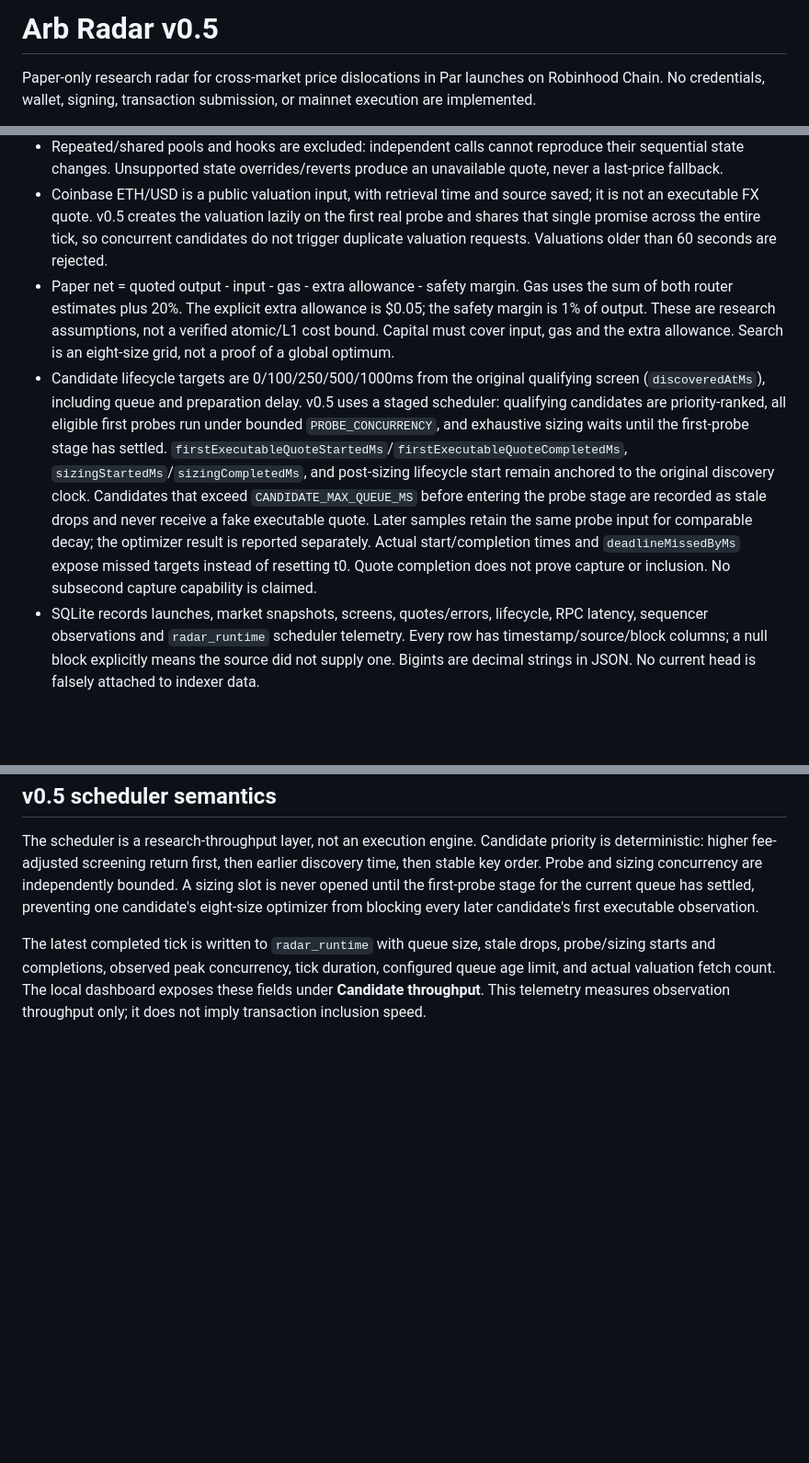
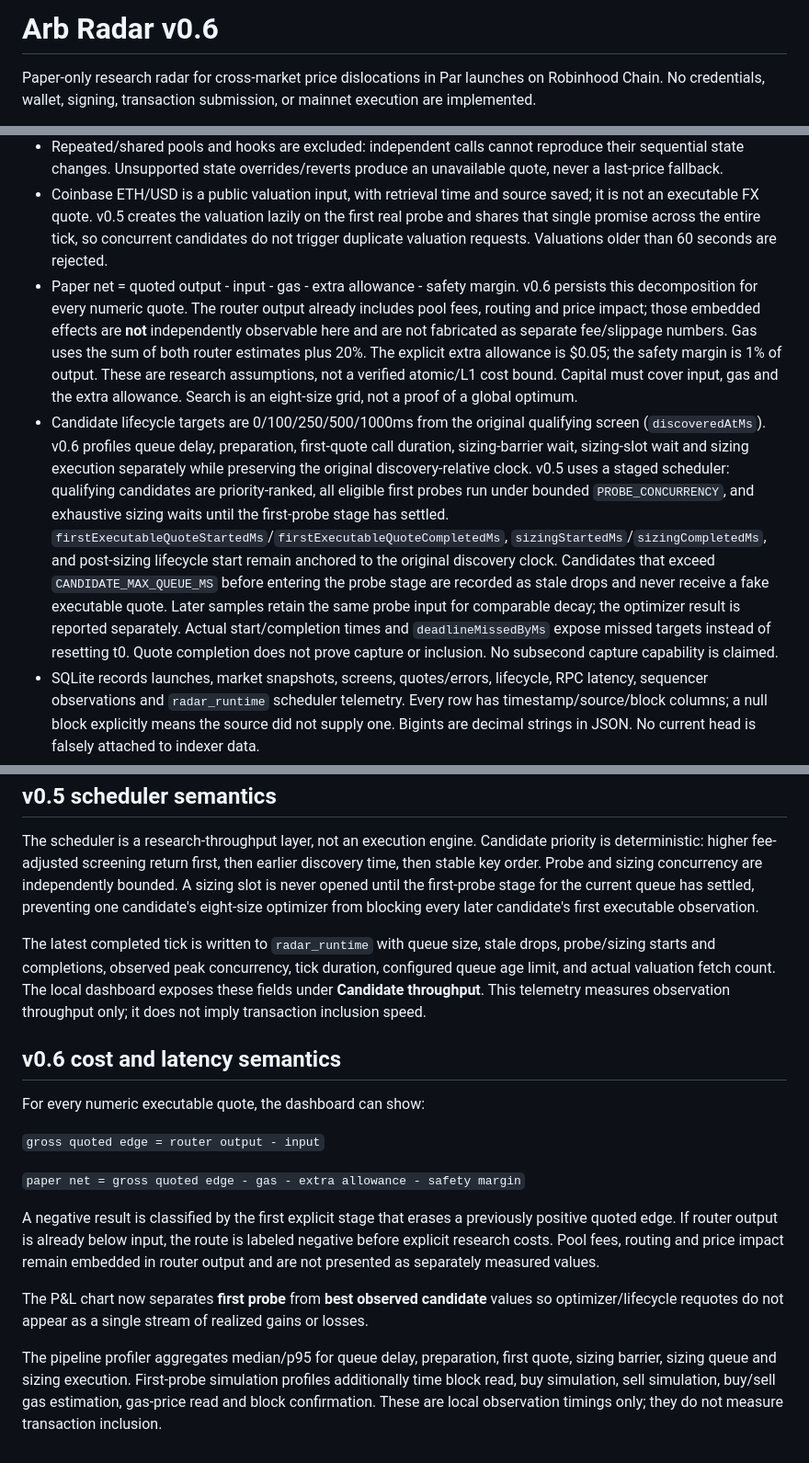
Before and after one commit to mehmetyildiz03/arb-radar, a Markdown page: README.md, 3 parts joined by grey strips. Shown at 92% size. Rendered like a GitHub page; blank space fills up the shorter version.

Commit message:
docs: explain v0.6 cost and latency semantics

```diff
--- a/README.md
+++ b/README.md
@@ -1,4 +1,4 @@
-# Arb Radar v0.5
+# Arb Radar v0.6
 
 Paper-only research radar for cross-market price dislocations in Par launches on Robinhood Chain. No credentials, wallet, signing, transaction submission, or mainnet execution are implemented.
 
@@ -29,8 +29,8 @@ npm run sequencer
 - The simulation adapter makes `eth_call` and `eth_estimateGas` calls to Par's v4 router with exactly one buy market and one sell market, including their ETH conversion hops. Raw amounts stay bigint. Both legs use one block, checked again for reorgs. It does not approximate concentrated liquidity with constant-product math.
 - Repeated/shared pools and hooks are excluded: independent calls cannot reproduce their sequential state changes. Unsupported state overrides/reverts produce an unavailable quote, never a last-price fallback.
 - Coinbase ETH/USD is a public valuation input, with retrieval time and source saved; it is not an executable FX quote. v0.5 creates the valuation lazily on the first real probe and shares that single promise across the entire tick, so concurrent candidates do not trigger duplicate valuation requests. Valuations older than 60 seconds are rejected.
-- Paper net = quoted output - input - gas - extra allowance - safety margin. Gas uses the sum of both router estimates plus 20%. The explicit extra allowance is $0.05; the safety margin is 1% of output. These are research assumptions, not a verified atomic/L1 cost bound. Capital must cover input, gas and the extra allowance. Search is an eight-size grid, not a proof of a global optimum.
-- Candidate lifecycle targets are 0/100/250/500/1000ms from the original qualifying screen (`discoveredAtMs`), including queue and preparation delay. v0.5 uses a staged scheduler: qualifying candidates are priority-ranked, all eligible first probes run under bounded `PROBE_CONCURRENCY`, and exhaustive sizing waits until the first-probe stage has settled. `firstExecutableQuoteStartedMs`/`firstExecutableQuoteCompletedMs`, `sizingStartedMs`/`sizingCompletedMs`, and post-sizing lifecycle start remain anchored to the original discovery clock. Candidates that exceed `CANDIDATE_MAX_QUEUE_MS` before entering the probe stage are recorded as stale drops and never receive a fake executable quote. Later samples retain the same probe input for comparable decay; the optimizer result is reported separately. Actual start/completion times and `deadlineMissedByMs` expose missed targets instead of resetting t0. Quote completion does not prove capture or inclusion. No subsecond capture capability is claimed.
+- Paper net = quoted output - input - gas - extra allowance - safety margin. v0.6 persists this decomposition for every numeric quote. The router output already includes pool fees, routing and price impact; those embedded effects are **not** independently observable here and are not fabricated as separate fee/slippage numbers. Gas uses the sum of both router estimates plus 20%. The explicit extra allowance is $0.05; the safety margin is 1% of output. These are research assumptions, not a verified atomic/L1 cost bound. Capital must cover input, gas and the extra allowance. Search is an eight-size grid, not a proof of a global optimum.
+- Candidate lifecycle targets are 0/100/250/500/1000ms from the original qualifying screen (`discoveredAtMs`). v0.6 profiles queue delay, preparation, first-quote call duration, sizing-barrier wait, sizing-slot wait and sizing execution separately while preserving the original discovery-relative clock. v0.5 uses a staged scheduler: qualifying candidates are priority-ranked, all eligible first probes run under bounded `PROBE_CONCURRENCY`, and exhaustive sizing waits until the first-probe stage has settled. `firstExecutableQuoteStartedMs`/`firstExecutableQuoteCompletedMs`, `sizingStartedMs`/`sizingCompletedMs`, and post-sizing lifecycle start remain anchored to the original discovery clock. Candidates that exceed `CANDIDATE_MAX_QUEUE_MS` before entering the probe stage are recorded as stale drops and never receive a fake executable quote. Later samples retain the same probe input for comparable decay; the optimizer result is reported separately. Actual start/completion times and `deadlineMissedByMs` expose missed targets instead of resetting t0. Quote completion does not prove capture or inclusion. No subsecond capture capability is claimed.
 - SQLite records launches, market snapshots, screens, quotes/errors, lifecycle, RPC latency, sequencer observations and `radar_runtime` scheduler telemetry. Every row has timestamp/source/block columns; a null block explicitly means the source did not supply one. Bigints are decimal strings in JSON. No current head is falsely attached to indexer data.
 
 ## Configuration
@@ -90,3 +90,18 @@ The dashboard can pause browser refresh without stopping the radar process. Chan
 The scheduler is a research-throughput layer, not an execution engine. Candidate priority is deterministic: higher fee-adjusted screening return first, then earlier discovery time, then stable key order. Probe and sizing concurrency are independently bounded. A sizing slot is never opened until the first-probe stage for the current queue has settled, preventing one candidate's eight-size optimizer from blocking every later candidate's first executable observation.
 
 The latest completed tick is written to `radar_runtime` with queue size, stale drops, probe/sizing starts and completions, observed peak concurrency, tick duration, configured queue age limit, and actual valuation fetch count. The local dashboard exposes these fields under **Candidate throughput**. This telemetry measures observation throughput only; it does not imply transaction inclusion speed.
+
+
+## v0.6 cost and latency semantics
+
+For every numeric executable quote, the dashboard can show:
+
+`gross quoted edge = router output - input`
+
+`paper net = gross quoted edge - gas - extra allowance - safety margin`
+
+A negative result is classified by the first explicit stage that erases a previously positive quoted edge. If router output is already below input, the route is labeled negative before explicit research costs. Pool fees, routing and price impact remain embedded in router output and are not presented as separately measured values.
+
+The P&L chart now separates **first probe** from **best observed candidate** values so optimizer/lifecycle requotes do not appear as a single stream of realized gains or losses.
+
+The pipeline profiler aggregates median/p95 for queue delay, preparation, first quote, sizing barrier, sizing queue and sizing execution. First-probe simulation profiles additionally time block read, buy simulation, sell simulation, buy/sell gas estimation, gas-price read and block confirmation. These are local observation timings only; they do not measure transaction inclusion.
```
Also changed, not shown: other parts of README.md (+1 -1 lines).
